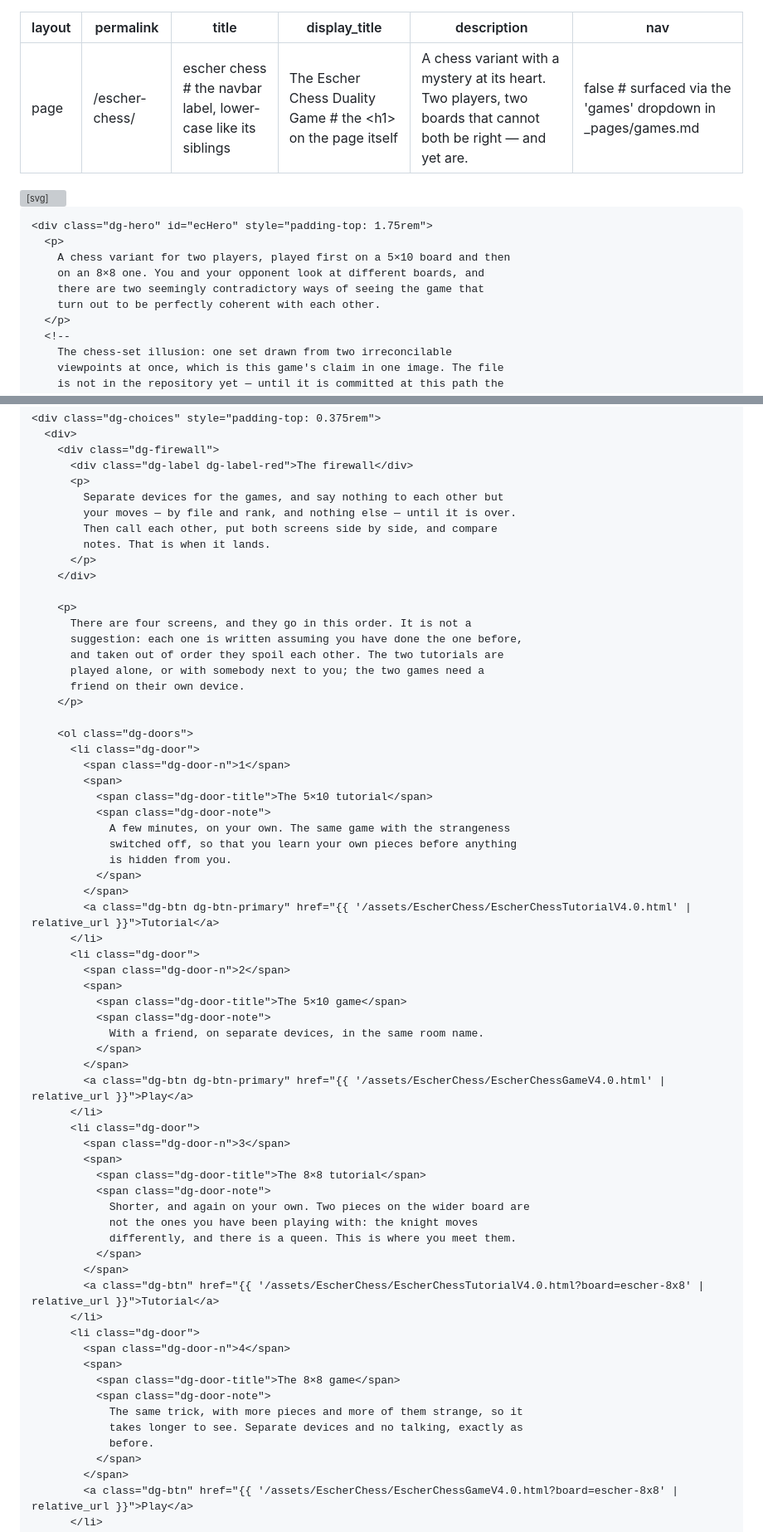
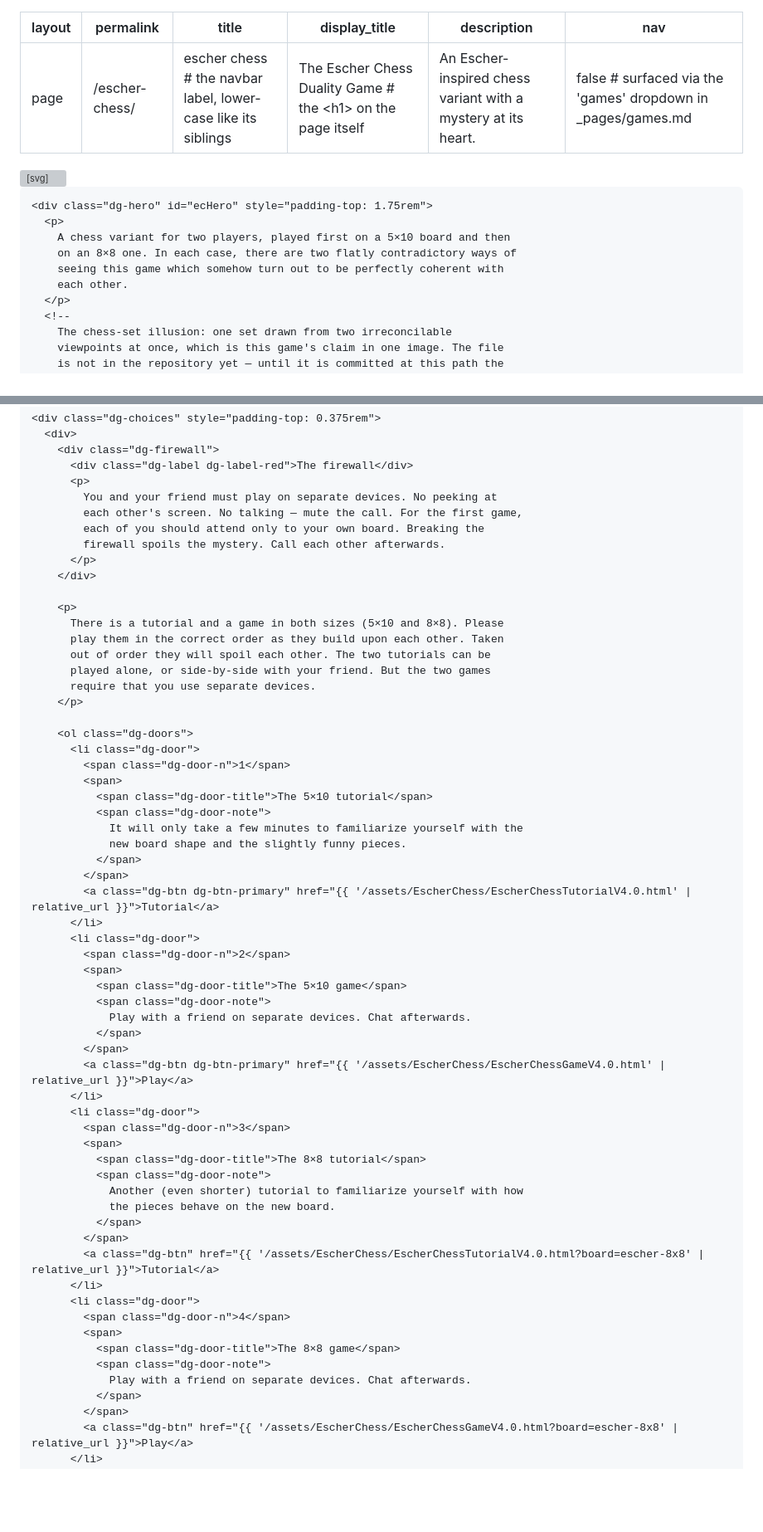
Before and after one commit to DanielGrimmer/danielgrimmer.github.io, a Markdown page: _pages/escherchess.md, 2 parts joined by grey strips. Shown at 83% size. Drawn GitHub-style; blank space fills up the shorter version; grey boxes are pictures that could not be loaded.

Commit message:
Escher Chess: the landing page copy, as revised
The description, the claim, the firewall, the ordering paragraph and all
four door notes, verbatim; the complete-information paragraph in the aside
is gone, leaving the aside as the checklist alone.

Two small liberties: "(5x10 and 8x8)" is set as "(5×10 and 8×8)", matching
the door titles beside it; and the closing line under the doors — each
screen hands you the next one — stays, since it was not among the
deletions and the new ordering paragraph does not cover it.

Co-Authored-By: Claude Fable 5 <noreply@anthropic.com>
Claude-Session: https://claude.ai/code/session_01CKZrgh18WwZne39Snrxv6x

```diff
--- a/_pages/escherchess.md
+++ b/_pages/escherchess.md
@@ -3,7 +3,7 @@ layout: page
 permalink: /escher-chess/
 title: escher chess # the navbar label, lower-case like its siblings
 display_title: The Escher Chess Duality Game # the <h1> on the page itself
-description: A chess variant with a mystery at its heart. Two players, two boards that cannot both be right — and yet are.
+description: An Escher-inspired chess variant with a mystery at its heart.
 nav: false # surfaced via the 'games' dropdown in _pages/games.md
 ---
 
@@ -56,9 +56,9 @@ nav: false # surfaced via the 'games' dropdown in _pages/games.md
     <div class="dg-hero" id="ecHero" style="padding-top: 1.75rem">
       <p>
         A chess variant for two players, played first on a 5×10 board and then
-        on an 8×8 one. You and your opponent look at different boards, and
-        there are two seemingly contradictory ways of seeing the game that
-        turn out to be perfectly coherent with each other.
+        on an 8×8 one. In each case, there are two flatly contradictory ways of
+        seeing this game which somehow turn out to be perfectly coherent with
+        each other.
       </p>
       <!--
         The chess-set illusion: one set drawn from two irreconcilable
@@ -79,19 +79,19 @@ nav: false # surfaced via the 'games' dropdown in _pages/games.md
         <div class="dg-firewall">
           <div class="dg-label dg-label-red">The firewall</div>
           <p>
-            Separate devices for the games, and say nothing to each other but
-            your moves — by file and rank, and nothing else — until it is over.
-            Then call each other, put both screens side by side, and compare
-            notes. That is when it lands.
+            You and your friend must play on separate devices. No peeking at
+            each other's screen. No talking — mute the call. For the first game,
+            each of you should attend only to your own board. Breaking the
+            firewall spoils the mystery. Call each other afterwards.
           </p>
         </div>
 
         <p>
-          There are four screens, and they go in this order. It is not a
-          suggestion: each one is written assuming you have done the one before,
-          and taken out of order they spoil each other. The two tutorials are
-          played alone, or with somebody next to you; the two games need a
-          friend on their own device.
+          There is a tutorial and a game in both sizes (5×10 and 8×8). Please
+          play them in the correct order as they build upon each other. Taken
+          out of order they will spoil each other. The two tutorials can be
+          played alone, or side-by-side with your friend. But the two games
+          require that you use separate devices.
         </p>
 
         <ol class="dg-doors">
@@ -100,9 +100,8 @@ nav: false # surfaced via the 'games' dropdown in _pages/games.md
             <span>
               <span class="dg-door-title">The 5×10 tutorial</span>
               <span class="dg-door-note">
-                A few minutes, on your own. The same game with the strangeness
-                switched off, so that you learn your own pieces before anything
-                is hidden from you.
+                It will only take a few minutes to familiarize yourself with the
+                new board shape and the slightly funny pieces.
               </span>
             </span>
             <a class="dg-btn dg-btn-primary" href="{{ '/assets/EscherChess/EscherChessTutorialV4.0.html' | relative_url }}">Tutorial</a>
@@ -112,7 +111,7 @@ nav: false # surfaced via the 'games' dropdown in _pages/games.md
             <span>
               <span class="dg-door-title">The 5×10 game</span>
               <span class="dg-door-note">
-                With a friend, on separate devices, in the same room name.
+                Play with a friend on separate devices. Chat afterwards.
               </span>
             </span>
             <a class="dg-btn dg-btn-primary" href="{{ '/assets/EscherChess/EscherChessGameV4.0.html' | relative_url }}">Play</a>
@@ -122,9 +121,8 @@ nav: false # surfaced via the 'games' dropdown in _pages/games.md
             <span>
               <span class="dg-door-title">The 8×8 tutorial</span>
               <span class="dg-door-note">
-                Shorter, and again on your own. Two pieces on the wider board are
-                not the ones you have been playing with: the knight moves
-                differently, and there is a queen. This is where you meet them.
+                Another (even shorter) tutorial to familiarize yourself with how
+                the pieces behave on the new board.
               </span>
             </span>
             <a class="dg-btn" href="{{ '/assets/EscherChess/EscherChessTutorialV4.0.html?board=escher-8x8' | relative_url }}">Tutorial</a>
@@ -134,9 +132,7 @@ nav: false # surfaced via the 'games' dropdown in _pages/games.md
             <span>
               <span class="dg-door-title">The 8×8 game</span>
               <span class="dg-door-note">
-                The same trick, with more pieces and more of them strange, so it
-                takes longer to see. Separate devices and no talking, exactly as
-                before.
+                Play with a friend on separate devices. Chat afterwards.
               </span>
             </span>
             <a class="dg-btn" href="{{ '/assets/EscherChess/EscherChessGameV4.0.html?board=escher-8x8' | relative_url }}">Play</a>
```
Also changed, not shown: other parts of _pages/escherchess.md (+0 -7 lines).
